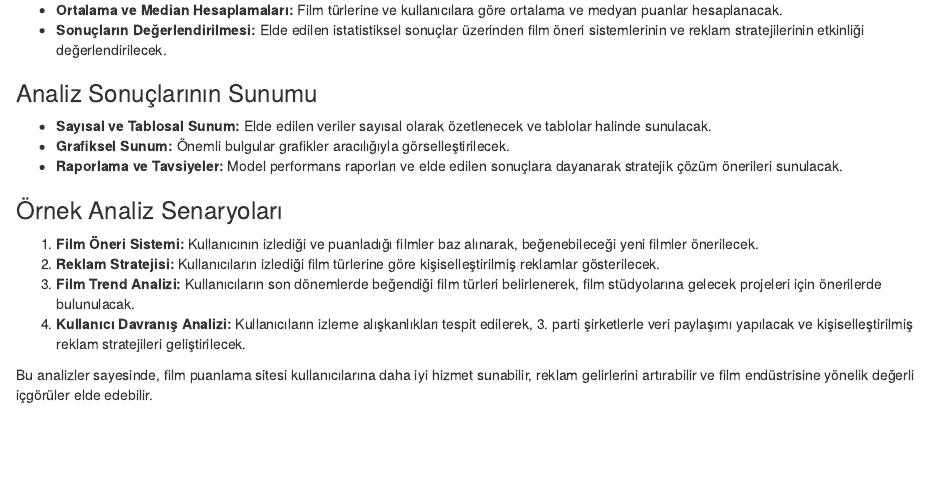
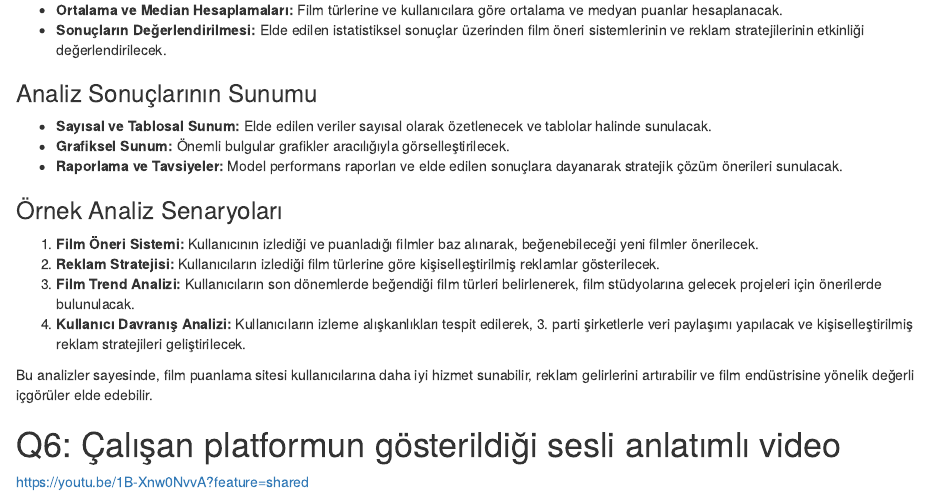
Before and after one commit to COMU-BLM4022/donemproje1_filmDibi, an R Markdown document (filmDibi/BYS_donemproje_bolumII_filmDibi.Rmd): the page in a window 1100 px wide, from 3820 px down. The pictures show the output file filmDibi/BYS_donemproje_bolumII_filmDibi.html that the author committed with the source, opened offline.

Commit message:
bolumII_Q6_tamamlandi

```diff
--- a/filmDibi/BYS_donemproje_bolumII_filmDibi.Rmd
+++ b/filmDibi/BYS_donemproje_bolumII_filmDibi.Rmd
@@ -210,3 +210,7 @@ Film puanlama sitesi projesinin ana hedefi, kullanıcıların film izleme ve pua
 4. **Kullanıcı Davranış Analizi:** Kullanıcıların izleme alışkanlıkları tespit edilerek, 3. parti şirketlerle veri paylaşımı yapılacak ve kişiselleştirilmiş reklam stratejileri geliştirilecek.
 
 Bu analizler sayesinde, film puanlama sitesi kullanıcılarına daha iyi hizmet sunabilir, reklam gelirlerini artırabilir ve film endüstrisine yönelik değerli içgörüler elde edebilir.
+
+# Q6: Çalışan platformun gösterildiği sesli anlatımlı video
+
+https://youtu.be/1B-Xnw0NvvA?feature=shared
```
Also changed, not shown: filmDibi/BYS_donemproje_bolumII_filmDibi.html.
